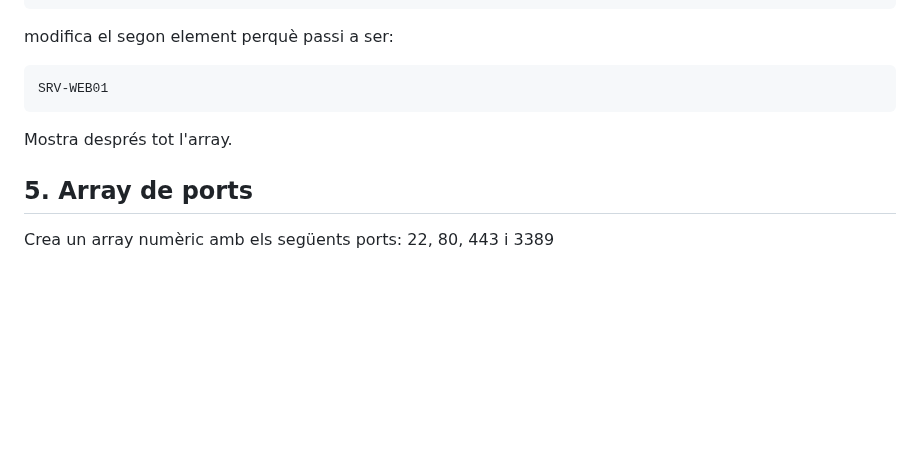
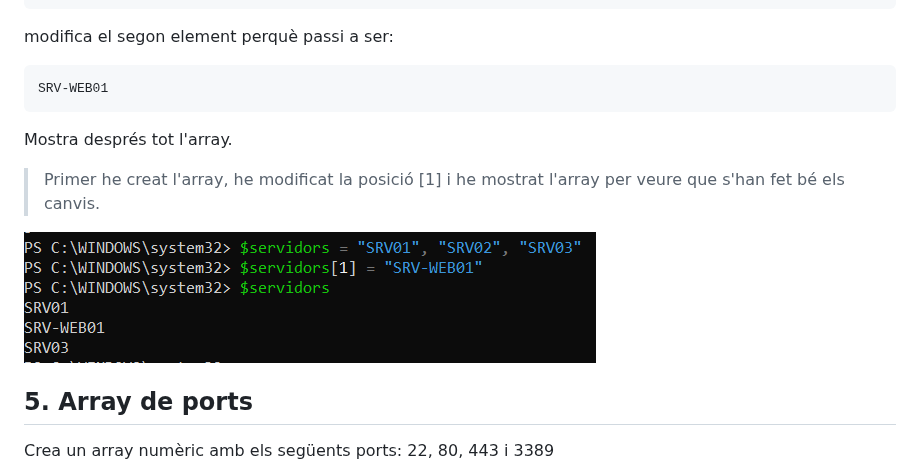
Before and after one commit to ErredeSys/ASIX-2026.27, a Markdown page: Powershell/04.Arrays.md, the part around the change. GitHub-like rendering; pictures changed too: img/modificacioelements.png (added); blank space fills up the shorter version.

Commit message:
Punt 4 arrays: modificar element

```diff
--- a/Powershell/04.Arrays.md
+++ b/Powershell/04.Arrays.md
@@ -87,6 +87,10 @@ SRV-WEB01
 
 Mostra després tot l'array.
 
+> Primer he creat l'array, he modificat la posició [1] i he mostrat l'array per veure que s'han fet bé els canvis.
+
+![](../img/modificacioelements.png)
+
 ## 5. Array de ports
 
 Crea un array numèric amb els següents ports: 22, 80, 443 i 3389
```
